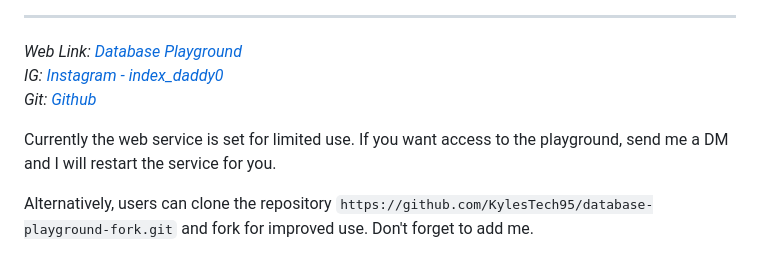
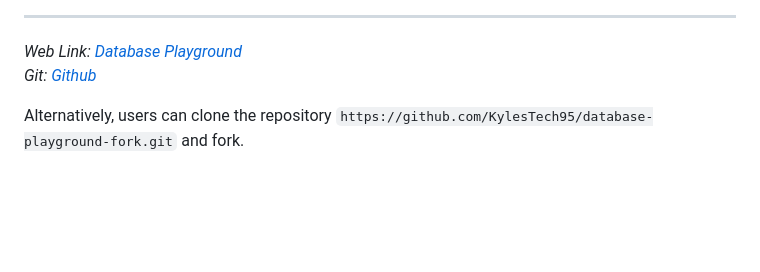
Before and after one commit to KylesTech95/database-playground-fork, a Markdown page: README.md, the part around the change. Drawn GitHub-style; blank space fills up the shorter version.

Commit message:
chore: update readme.md

```diff
--- a/README.md
+++ b/README.md
@@ -177,13 +177,10 @@ If the above conditions are met, execute the `model.findOneAndUpdate()` function
 _____________________
 
 _Web Link: [Database Playground](https://database-playground.onrender.com/) <br>
-IG: [Instagram - index_daddy0](https://www.instagram.com/index_daddy0/)<br>
 Git: [Github](https://github.com/KylesTech95/database-playground-fork)_
 
-Currently the web service is set for limited use.
-If you want access to the playground, send me a DM and I will restart the service for you.
+
 
 Alternatively, users can clone the repository
 `https://github.com/KylesTech95/database-playground-fork.git`
-and fork for improved use.
-Don't forget to add me.
+and fork.
```
